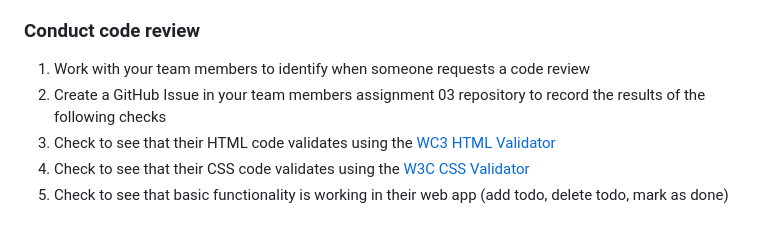
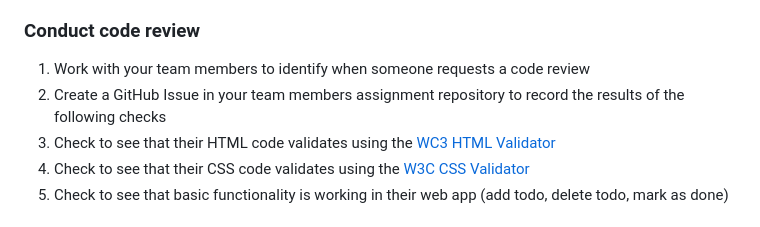
Before and after one commit to irm1005-itec1005-fall-2023/template-assignment-04, a Markdown page: README.md, the part around the change. Rendered like a GitHub page.

Commit message:
Fix error

```diff
--- a/README.md
+++ b/README.md
@@ -58,7 +58,7 @@ It is your responsibility to both request a code review from your team members a
 ### Conduct code review
 
 1. Work with your team members to identify when someone requests a code review
-2. Create a GitHub Issue in your team members assignment 03 repository to record the results of the following checks
+2. Create a GitHub Issue in your team members assignment  repository to record the results of the following checks
 3. Check to see that their HTML code validates using the [WC3 HTML Validator](https://validator.w3.org)
 4. Check to see that their CSS code validates using the [W3C CSS Validator](https://jigsaw.w3.org/css-validator/)
 5. Check to see that basic functionality is working in their web app (add todo, delete todo, mark as done)
```
